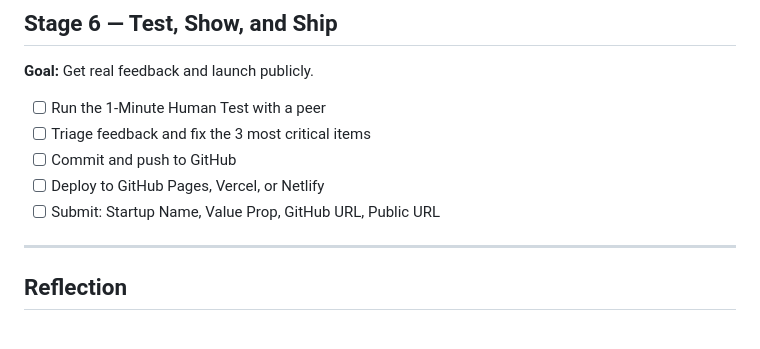
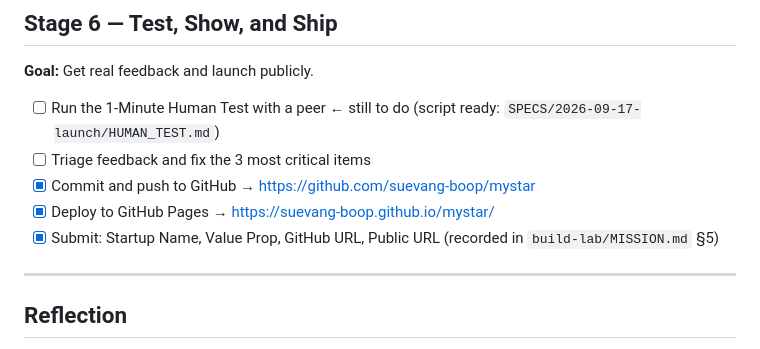
Before and after one commit to suevang-boop/mystar, a Markdown page: SPECS/ROADMAP.md, the part around the change. Rendered like a GitHub page.

```diff
--- a/SPECS/ROADMAP.md
+++ b/SPECS/ROADMAP.md
@@ -61,11 +61,11 @@ This is the six-stage journey from blank canvas to live startup. Each stage buil
 ## Stage 6 — Test, Show, and Ship
 **Goal:** Get real feedback and launch publicly.
 
-- [ ] Run the 1-Minute Human Test with a peer
+- [ ] Run the 1-Minute Human Test with a peer  ← still to do (script ready: `SPECS/2026-09-17-launch/HUMAN_TEST.md`)
 - [ ] Triage feedback and fix the 3 most critical items
-- [ ] Commit and push to GitHub
-- [ ] Deploy to GitHub Pages, Vercel, or Netlify
-- [ ] Submit: Startup Name, Value Prop, GitHub URL, Public URL
+- [x] Commit and push to GitHub → https://github.com/suevang-boop/mystar
+- [x] Deploy to GitHub Pages → https://suevang-boop.github.io/mystar/
+- [x] Submit: Startup Name, Value Prop, GitHub URL, Public URL  (recorded in `build-lab/MISSION.md` §5)
 
 ---
 
```
Also changed, not shown: MISSION.md (+12 -0 lines).
